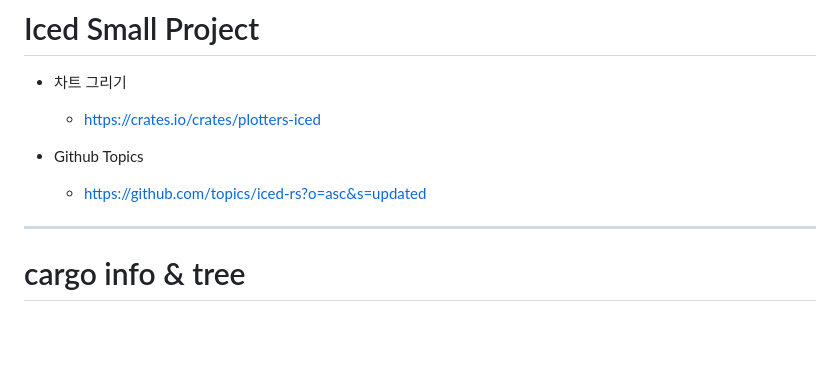
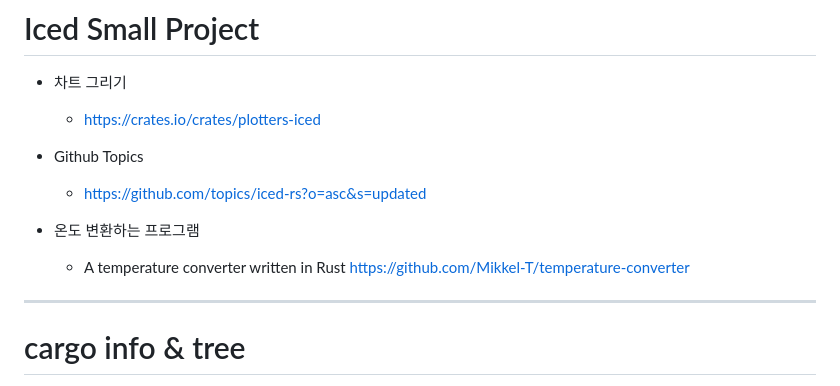
Before and after one commit to YoungHaKim7/rust_iced_exercise, a Markdown page: exercise/README.md, the part around the change. Drawn GitHub-style; blank space fills up the shorter version.

Commit message:
https://github.com/Mikkel-T/temperature-converter

```diff
--- a/exercise/README.md
+++ b/exercise/README.md
@@ -4,6 +4,9 @@
 
 - Github Topics
   - https://github.com/topics/iced-rs?o=asc&s=updated
+
+- 온도 변환하는 프로그램
+  - A temperature converter written in Rust https://github.com/Mikkel-T/temperature-converter
 
 <hr />
 
```
